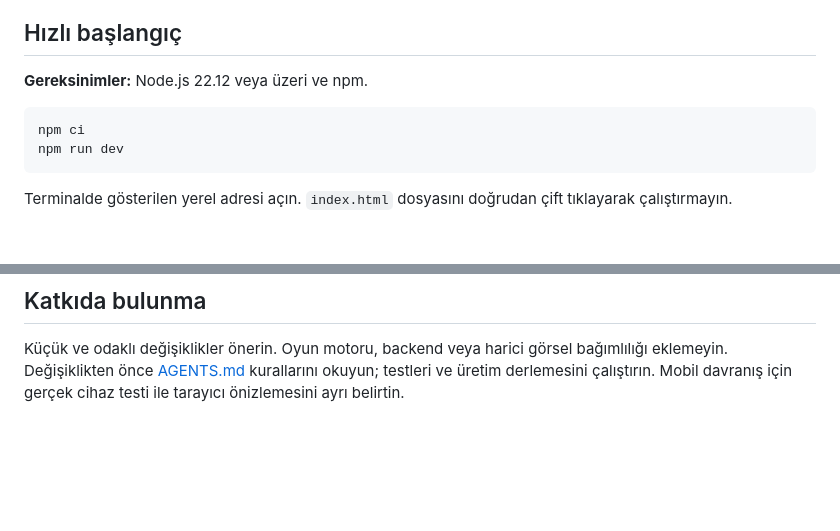
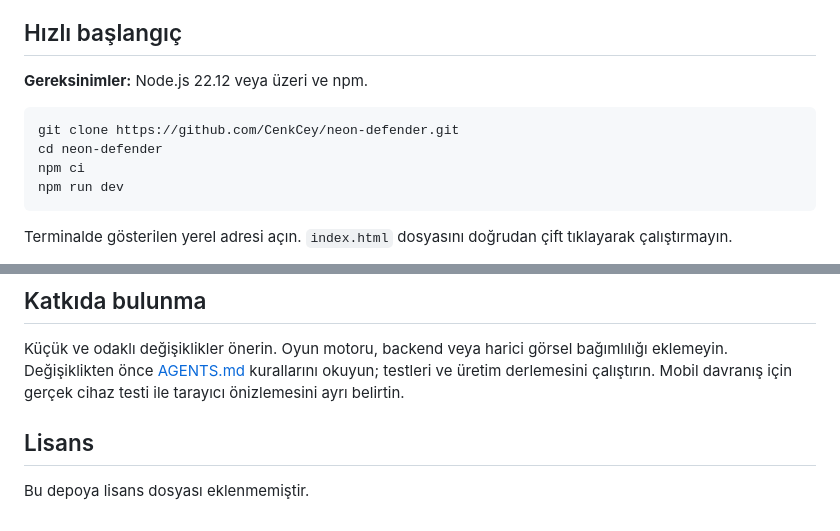
Before and after one commit to CenkCey/neon-defender, a Markdown page: README.md, 2 parts joined by grey strips. Rendered like a GitHub page; blank space fills up the shorter version.

Commit message:
docs: add repository links, CI badge, and license status

````diff
--- a/README.md
+++ b/README.md
@@ -30,6 +32,8 @@ Oyun motoru, backend veya harici görsel paketi kullanılmaz. Gemiler, düşmanl
 **Gereksinimler:** Node.js 22.12 veya üzeri ve npm.
 
 ```sh
+git clone https://github.com/CenkCey/neon-defender.git
+cd neon-defender
 npm ci
 npm run dev
 ```
@@ -138,3 +142,7 @@ Tek `requestAnimationFrame` döngüsü giriş → hareket → atış → düşma
 ## Katkıda bulunma
 
 Küçük ve odaklı değişiklikler önerin. Oyun motoru, backend veya harici görsel bağımlılığı eklemeyin. Değişiklikten önce [AGENTS.md](AGENTS.md) kurallarını okuyun; testleri ve üretim derlemesini çalıştırın. Mobil davranış için gerçek cihaz testi ile tarayıcı önizlemesini ayrı belirtin.
+
+## Lisans
+
+Bu depoya lisans dosyası eklenmemiştir.
````
Also changed, not shown: other parts of README.md (+2 -0 lines).
